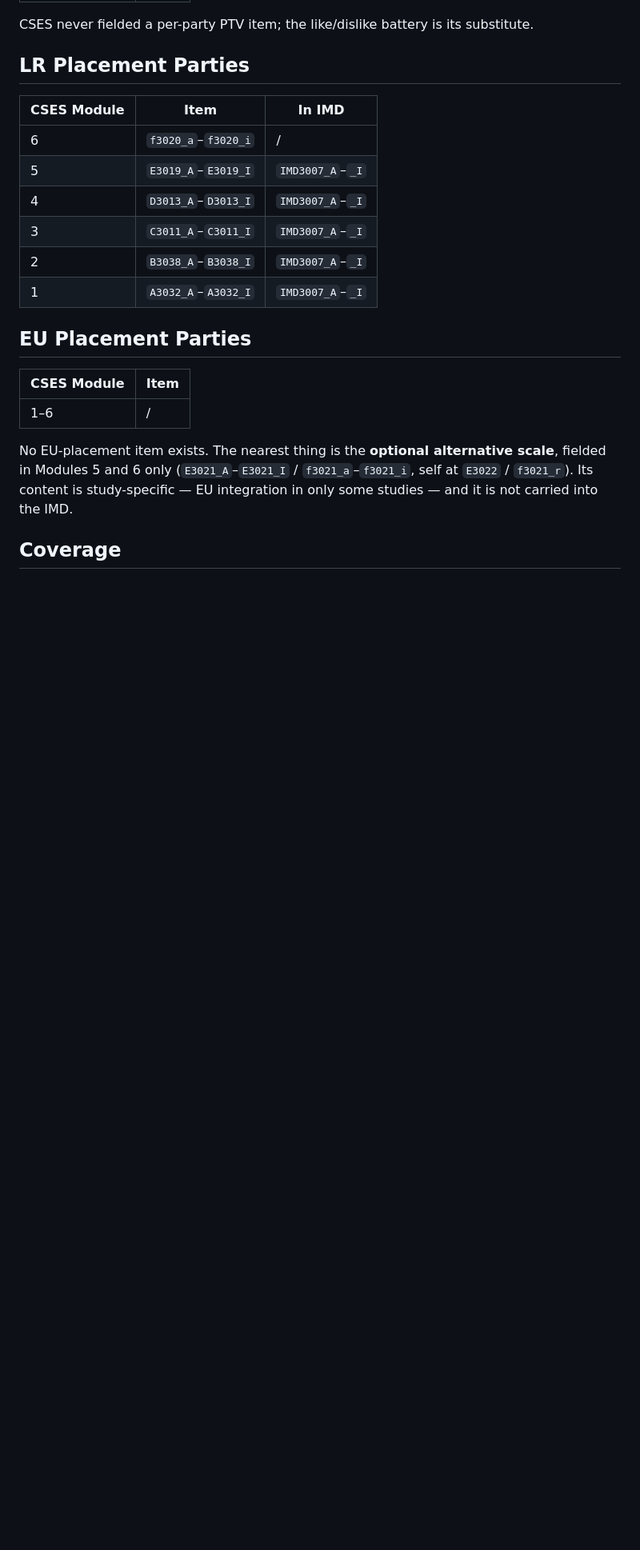
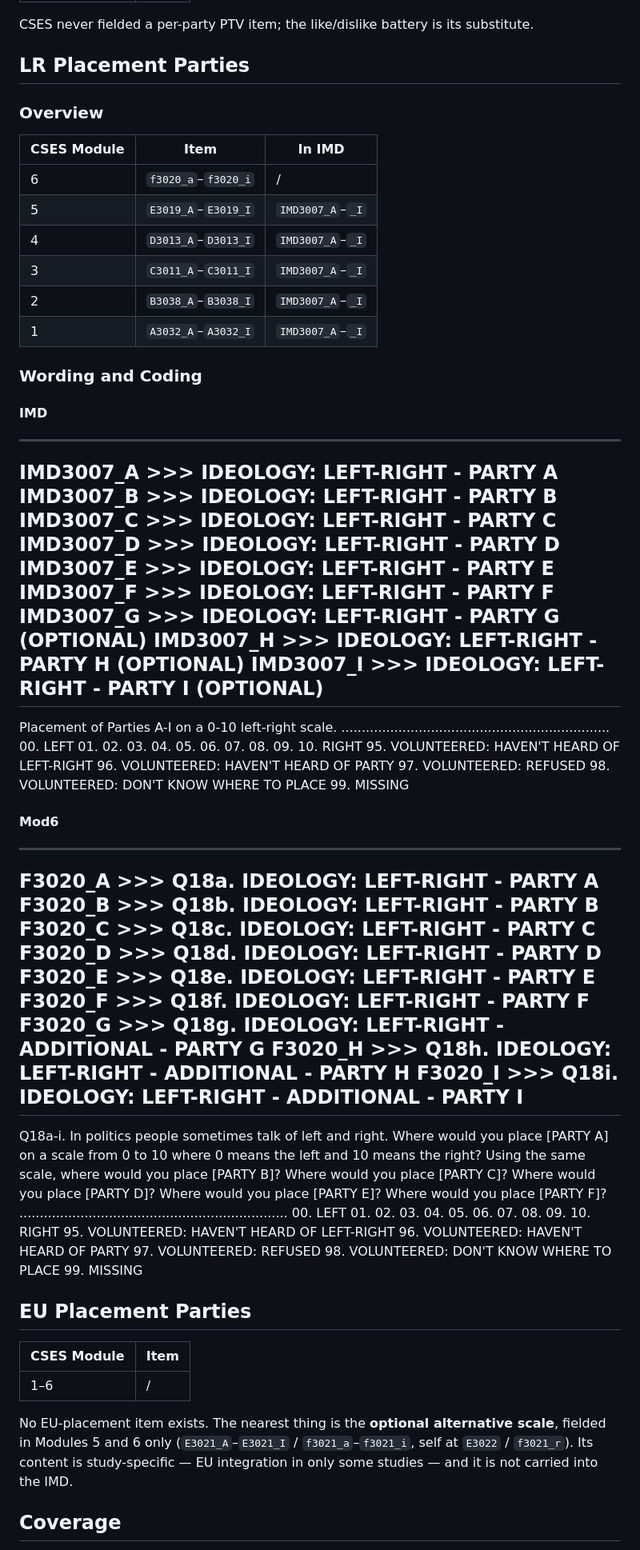
Before and after one commit to LS-Konig/CSAP, a Markdown page: data/01_raw/key-items.md, the part around the change. Shown at 80% size. GitHub-like rendering; blank space fills up the shorter version.

Commit message:
CSES lr parties overview

```diff
--- a/data/01_raw/key-items.md
+++ b/data/01_raw/key-items.md
@@ -460,6 +460,8 @@ CSES never fielded a per-party PTV item; the like/dislike battery is its substit
 
 ## LR Placement Parties
 
+### Overview
+
 | CSES Module | Item | In IMD |
 |------|------|------|
 | 6 | `f3020_a`–`f3020_i` | / |
@@ -468,6 +470,79 @@ CSES never fielded a per-party PTV item; the like/dislike battery is its substit
 | 3 | `C3011_A`–`C3011_I` | `IMD3007_A`–`_I` |
 | 2 | `B3038_A`–`B3038_I` | `IMD3007_A`–`_I` |
 | 1 | `A3032_A`–`A3032_I` | `IMD3007_A`–`_I` |
+
+### Wording and Coding
+
+#### IMD
+
+---------------------------------------------------------------------------
+IMD3007_A >>> IDEOLOGY: LEFT-RIGHT - PARTY A
+IMD3007_B >>> IDEOLOGY: LEFT-RIGHT - PARTY B
+IMD3007_C >>> IDEOLOGY: LEFT-RIGHT - PARTY C
+IMD3007_D >>> IDEOLOGY: LEFT-RIGHT - PARTY D
+IMD3007_E >>> IDEOLOGY: LEFT-RIGHT - PARTY E
+IMD3007_F >>> IDEOLOGY: LEFT-RIGHT - PARTY F
+IMD3007_G >>> IDEOLOGY: LEFT-RIGHT - PARTY G (OPTIONAL)
+IMD3007_H >>> IDEOLOGY: LEFT-RIGHT - PARTY H (OPTIONAL)
+IMD3007_I >>> IDEOLOGY: LEFT-RIGHT - PARTY I (OPTIONAL)
+---------------------------------------------------------------------------
+Placement of Parties A-I on a 0-10 left-right scale.
+..................................................................
+00. LEFT
+01.
+02.
+03.
+04.
+05.
+06.
+07.
+08.
+09.
+10. RIGHT
+95. VOLUNTEERED: HAVEN'T HEARD OF LEFT-RIGHT
+96. VOLUNTEERED: HAVEN'T HEARD OF PARTY
+97. VOLUNTEERED: REFUSED
+98. VOLUNTEERED: DON'T KNOW WHERE TO PLACE
+99. MISSING
+
+#### Mod6
+
+---------------------------------------------------------------------------
+F3020_A >>> Q18a. IDEOLOGY: LEFT-RIGHT - PARTY A
+F3020_B >>> Q18b. IDEOLOGY: LEFT-RIGHT - PARTY B
+F3020_C >>> Q18c. IDEOLOGY: LEFT-RIGHT - PARTY C
+F3020_D >>> Q18d. IDEOLOGY: LEFT-RIGHT - PARTY D
+F3020_E >>> Q18e. IDEOLOGY: LEFT-RIGHT - PARTY E
+F3020_F >>> Q18f. IDEOLOGY: LEFT-RIGHT - PARTY F
+F3020_G >>> Q18g. IDEOLOGY: LEFT-RIGHT - ADDITIONAL - PARTY G
+F3020_H >>> Q18h. IDEOLOGY: LEFT-RIGHT - ADDITIONAL - PARTY H
+F3020_I >>> Q18i. IDEOLOGY: LEFT-RIGHT - ADDITIONAL - PARTY I
+---------------------------------------------------------------------------
+Q18a-i. In politics people sometimes talk of left and right. Where
+would you place [PARTY A] on a scale from 0 to 10 where 0
+means the left and 10 means the right?
+Using the same scale, where would you place [PARTY B]?
+Where would you place [PARTY C]?
+Where would you place [PARTY D]?
+Where would you place [PARTY E]?
+Where would you place [PARTY F]?
+..................................................................
+00. LEFT
+01.
+02.
+03.
+04.
+05.
+06.
+07.
+08.
+09.
+10. RIGHT
+95. VOLUNTEERED: HAVEN'T HEARD OF LEFT-RIGHT
+96. VOLUNTEERED: HAVEN'T HEARD OF PARTY
+97. VOLUNTEERED: REFUSED
+98. VOLUNTEERED: DON'T KNOW WHERE TO PLACE
+99. MISSING
 
 ## EU Placement Parties
 
```
